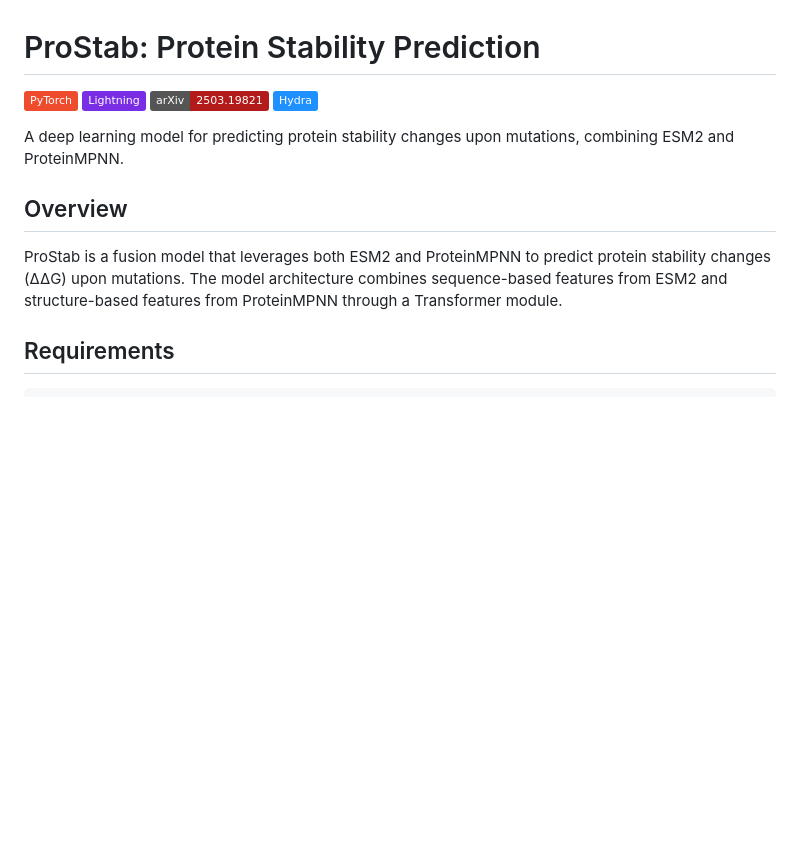
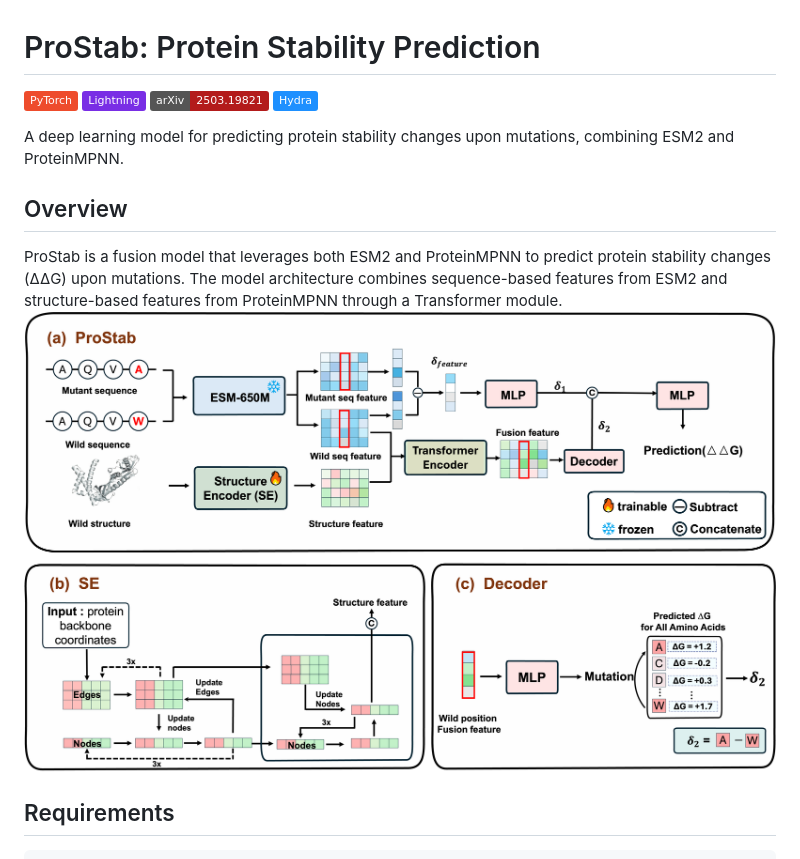
Before and after one commit to xtanh/ProStab, a Markdown page: README.md, the part around one of its changes. GitHub-like rendering; pictures changed too: assets/model.png (added); badges without logos; blank space fills up the shorter version.

```diff
--- a/README.md
+++ b/README.md
@@ -9,7 +9,7 @@ A deep learning model for predicting protein stability changes upon mutations, c
 ## Overview
 
 ProStab is a fusion model that leverages both ESM2 and ProteinMPNN to predict protein stability changes (ΔΔG) upon mutations. The model architecture combines sequence-based features from ESM2 and structure-based features from ProteinMPNN through a Transformer module.
-
+![Model Architecture](./assets/model.png)
 
 
 ## Requirements
```
Also changed, not shown: other parts of README.md (+1 -1 lines).
